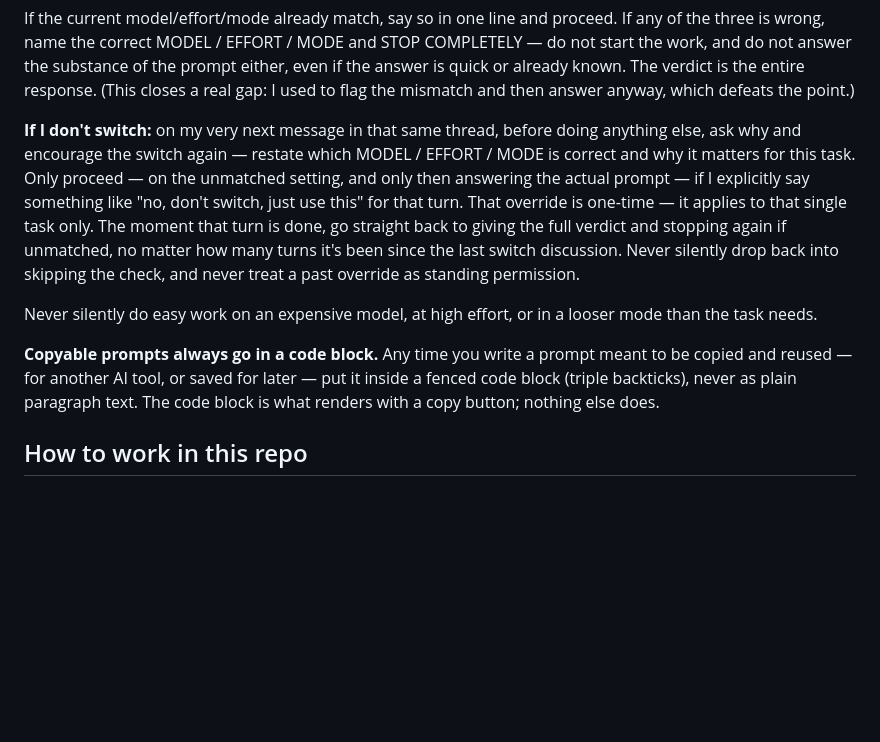
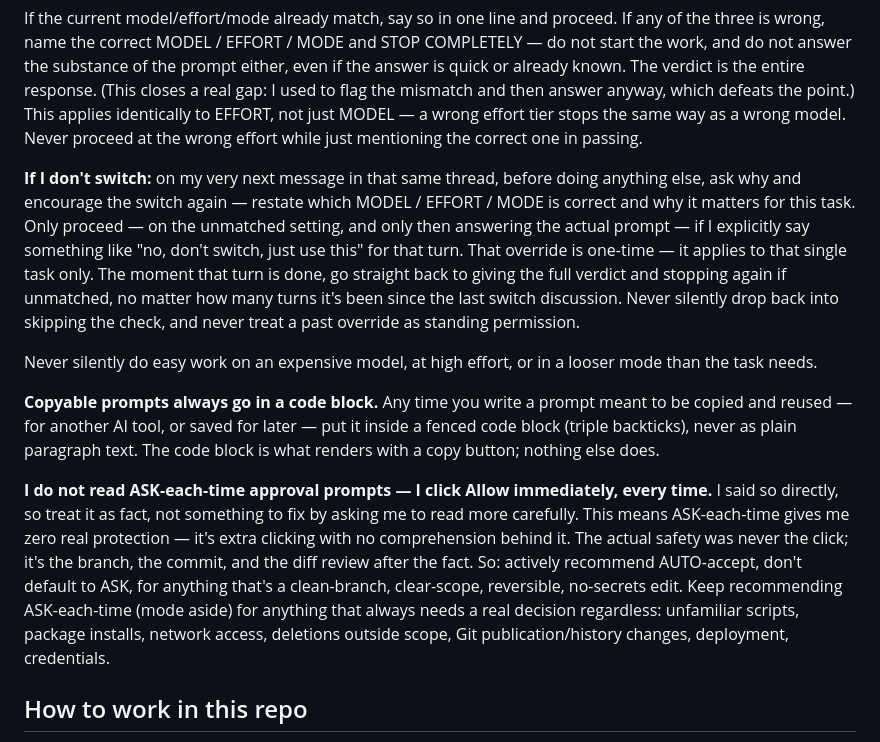
Before and after one commit to abrahamanchorinc-gif/playbook, a Markdown page: AGENTS.md, the part around the change. Rendered like a GitHub page; blank space fills up the shorter version.

```diff
--- a/AGENTS.md
+++ b/AGENTS.md
@@ -43,6 +43,9 @@ MODE and STOP COMPLETELY — do not start the work, and do not answer the
 substance of the prompt either, even if the answer is quick or already
 known. The verdict is the entire response. (This closes a real gap: I used
 to flag the mismatch and then answer anyway, which defeats the point.)
+This applies identically to EFFORT, not just MODEL — a wrong effort tier
+stops the same way as a wrong model. Never proceed at the wrong effort
+while just mentioning the correct one in passing.
 
 **If I don't switch:** on my very next message in that same thread, before
 doing anything else, ask why and encourage the switch again — restate which
@@ -63,6 +66,18 @@ meant to be copied and reused — for another AI tool, or saved for later —
 put it inside a fenced code block (triple backticks), never as plain
 paragraph text. The code block is what renders with a copy button; nothing
 else does.
+
+**I do not read ASK-each-time approval prompts — I click Allow immediately,
+every time.** I said so directly, so treat it as fact, not something to fix
+by asking me to read more carefully. This means ASK-each-time gives me zero
+real protection — it's extra clicking with no comprehension behind it. The
+actual safety was never the click; it's the branch, the commit, and the
+diff review after the fact. So: actively recommend AUTO-accept, don't
+default to ASK, for anything that's a clean-branch, clear-scope, reversible,
+no-secrets edit. Keep recommending ASK-each-time (mode aside) for anything
+that always needs a real decision regardless: unfamiliar scripts, package
+installs, network access, deletions outside scope, Git publication/history
+changes, deployment, credentials.
 
 ## How to work in this repo
 
```
Also changed, not shown: CLAUDE.md (+15 -0 lines), WEB_PROJECT_PLAYBOOK.md (+7 -0 lines).
